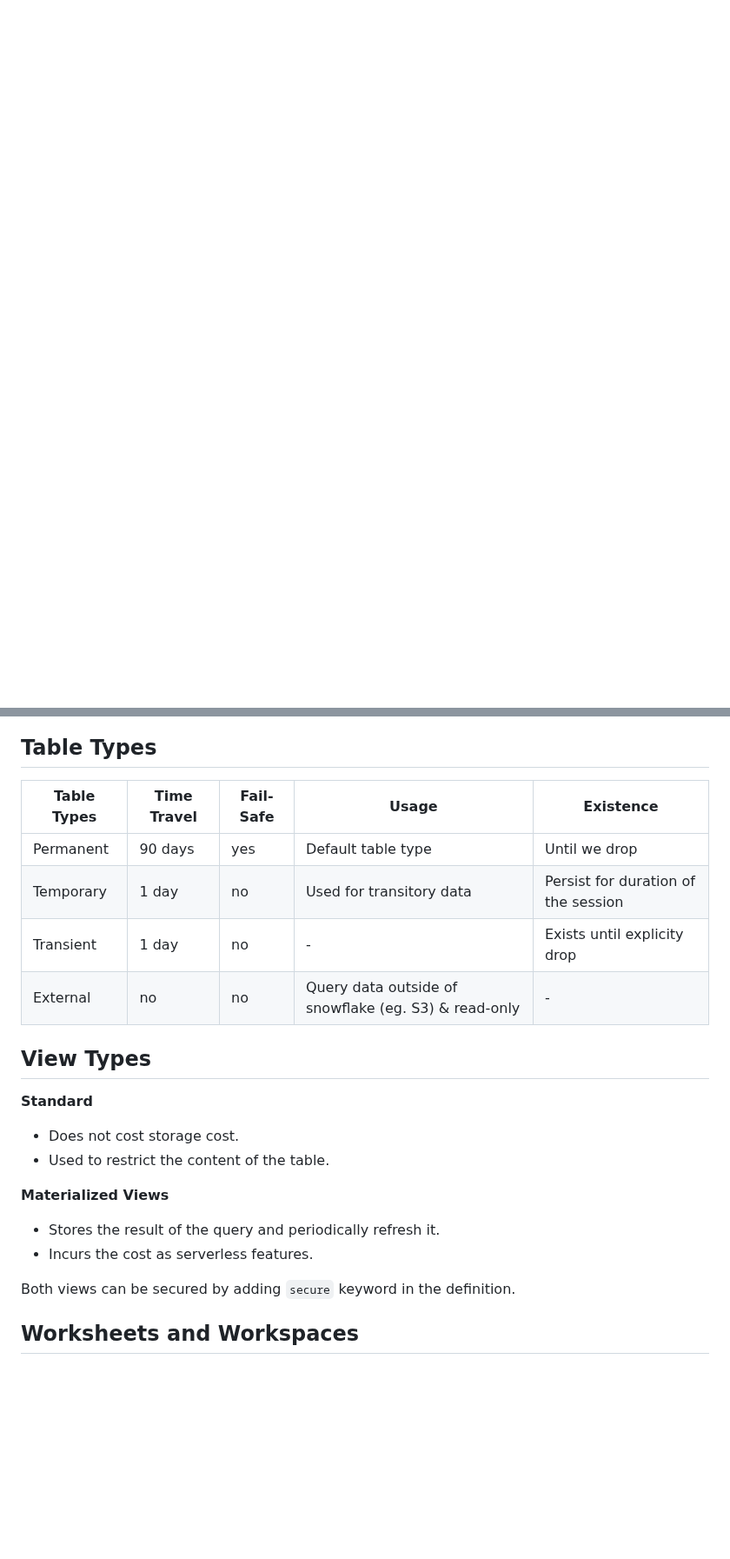
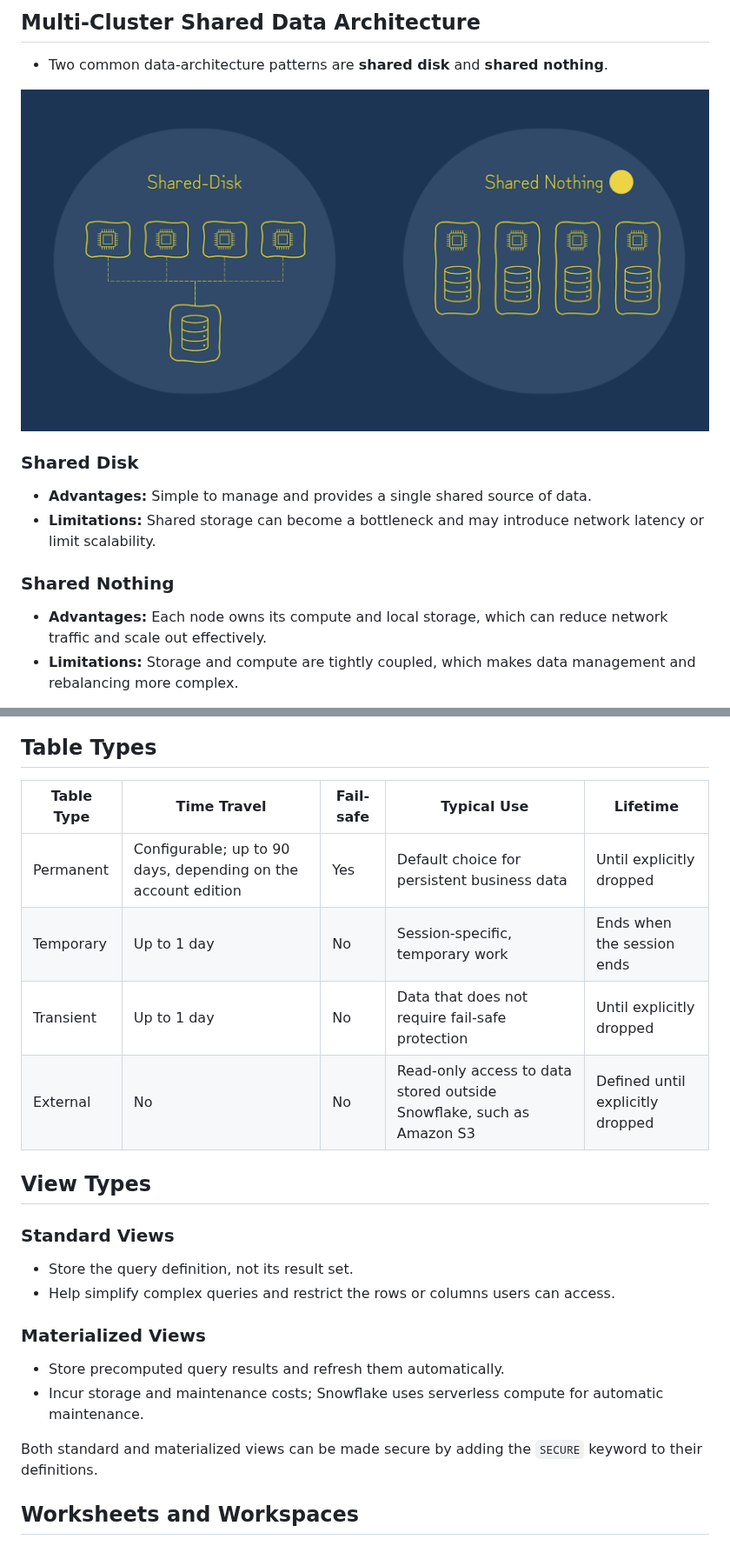
Before and after one commit to Michael95-m/snowpro_core_study_note, a Markdown page: 1-Snowflake-AI-Data-Cloud-Features-and-Architectures/notes.md, 2 parts joined by grey strips. Shown at 87% size. GitHub-like rendering; pictures changed too: img/Shared_disk_vs_Shared_nothing.png (added); blank space fills up the shorter version.

Commit message:
After Architecture

```diff
--- a/1-Snowflake-AI-Data-Cloud-Features-and-Architectures/notes.md
+++ b/1-Snowflake-AI-Data-Cloud-Features-and-Architectures/notes.md
@@ -8,2 +8,17 @@
 
+## Multi-Cluster Shared Data Architecture
 
+- Two common data-architecture patterns are **shared disk** and **shared nothing**.
+
+![Shared disk vs. shared nothing](../img/Shared_disk_vs_Shared_nothing.png)
+
+### Shared Disk
+
+- **Advantages:** Simple to manage and provides a single shared source of data.
+- **Limitations:** Shared storage can become a bottleneck and may introduce network latency or limit scalability.
+
+### Shared Nothing
+
+- **Advantages:** Each node owns its compute and local storage, which can reduce network traffic and scale out effectively.
+- **Limitations:** Storage and compute are tightly coupled, which makes data management and rebalancing more complex.
+
@@ -10,26 +26,25 @@
 
 ## Table Types
 
-
-| Table Types | Time Travel | Fail-Safe | Usage | Existence |
-|-----| -----| -----| -----| -----|
-| Permanent | 90 days | yes | Default table type | Until we drop |
-| Temporary | 1 day | no | Used for transitory data | Persist for duration of the session |
-| Transient | 1 day | no | - | Exists until explicity drop |
-| External | no | no | Query data outside of snowflake (eg. S3) & read-only | - |
+| Table Type | Time Travel | Fail-safe | Typical Use | Lifetime |
+| --- | --- | --- | --- | --- |
+| Permanent | Configurable; up to 90 days, depending on the account edition | Yes | Default choice for persistent business data | Until explicitly dropped |
+| Temporary | Up to 1 day | No | Session-specific, temporary work | Ends when the session ends |
+| Transient | Up to 1 day | No | Data that does not require fail-safe protection | Until explicitly dropped |
+| External | No | No | Read-only access to data stored outside Snowflake, such as Amazon S3 | Defined until explicitly dropped |
 
 ## View Types
 
-**Standard**
+### Standard Views
 
-- Does not cost storage cost.
-- Used to restrict the content of the table.
+- Store the query definition, not its result set.
+- Help simplify complex queries and restrict the rows or columns users can access.
 
-**Materialized Views**
+### Materialized Views
 
-- Stores the result of the query and periodically refresh it.
-- Incurs the cost as serverless features.
+- Store precomputed query results and refresh them automatically.
+- Incur storage and maintenance costs; Snowflake uses serverless compute for automatic maintenance.
 
-Both views can be secured by adding `secure` keyword in the definition.
+Both standard and materialized views can be made secure by adding the `SECURE` keyword to their definitions.
 
 ## Worksheets and Workspaces
```
Also changed, not shown: other parts of 1-Snowflake-AI-Data-Cloud-Features-and-Architectures/notes.md (+4 -3 lines), 2 other files.
